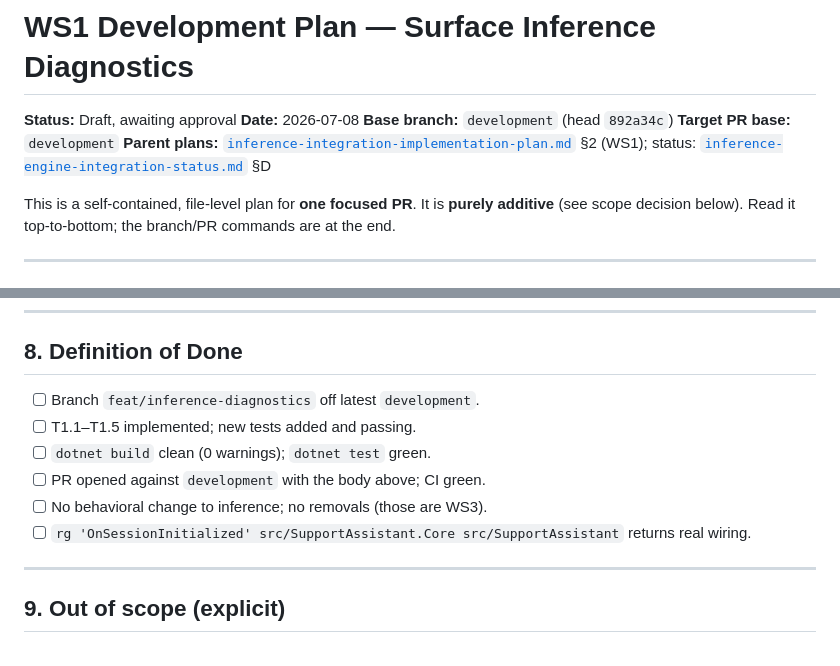
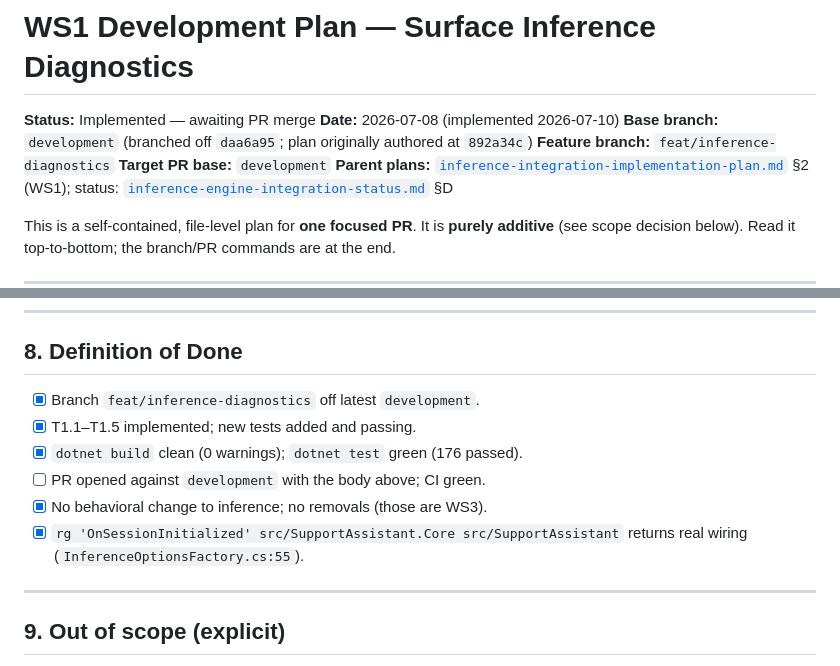
Before and after one commit to nam20485/SupportAssistant, a Markdown page: docs/plans/ws1-inference-diagnostics-development-plan.md, 2 parts joined by grey strips. GitHub-like rendering.

```diff
--- a/docs/plans/ws1-inference-diagnostics-development-plan.md
+++ b/docs/plans/ws1-inference-diagnostics-development-plan.md
@@ -1,8 +1,9 @@
 # WS1 Development Plan — Surface Inference Diagnostics
 
-**Status:** Draft, awaiting approval
-**Date:** 2026-07-08
-**Base branch:** `development` (head `892a34c`)
+**Status:** Implemented — awaiting PR merge
+**Date:** 2026-07-08 (implemented 2026-07-10)
+**Base branch:** `development` (branched off `daa6a95`; plan originally authored at `892a34c`)
+**Feature branch:** `feat/inference-diagnostics`
 **Target PR base:** `development`
 **Parent plans:** [`inference-integration-implementation-plan.md`](./inference-integration-implementation-plan.md) §2 (WS1); status: [`inference-engine-integration-status.md`](./inference-engine-integration-status.md) §D
 
@@ -405,12 +406,13 @@ Purely additive — no removals. The `BackgroundTaskService` DirectML-probe refa
 
 ## 8. Definition of Done
 
-- [ ] Branch `feat/inference-diagnostics` off latest `development`.
-- [ ] T1.1–T1.5 implemented; new tests added and passing.
-- [ ] `dotnet build` clean (0 warnings); `dotnet test` green.
+- [x] Branch `feat/inference-diagnostics` off latest `development`.
+- [x] T1.1–T1.5 implemented; new tests added and passing.
+- [x] `dotnet build` clean (0 warnings); `dotnet test` green (176 passed).
 - [ ] PR opened against `development` with the body above; CI green.
-- [ ] No behavioral change to inference; no removals (those are WS3).
-- [ ] `rg 'OnSessionInitialized' src/SupportAssistant.Core src/SupportAssistant` returns real wiring.
+- [x] No behavioral change to inference; no removals (those are WS3).
+- [x] `rg 'OnSessionInitialized' src/SupportAssistant.Core src/SupportAssistant` returns real wiring
+      (`InferenceOptionsFactory.cs:55`).
 
 ---
 
```
Also changed, not shown: docs/plans/inference-integration-implementation-plan.md (+42 -7 lines), docs/plans/ws1-diagnostics-pr-body.md (added, +31 -0 lines).
